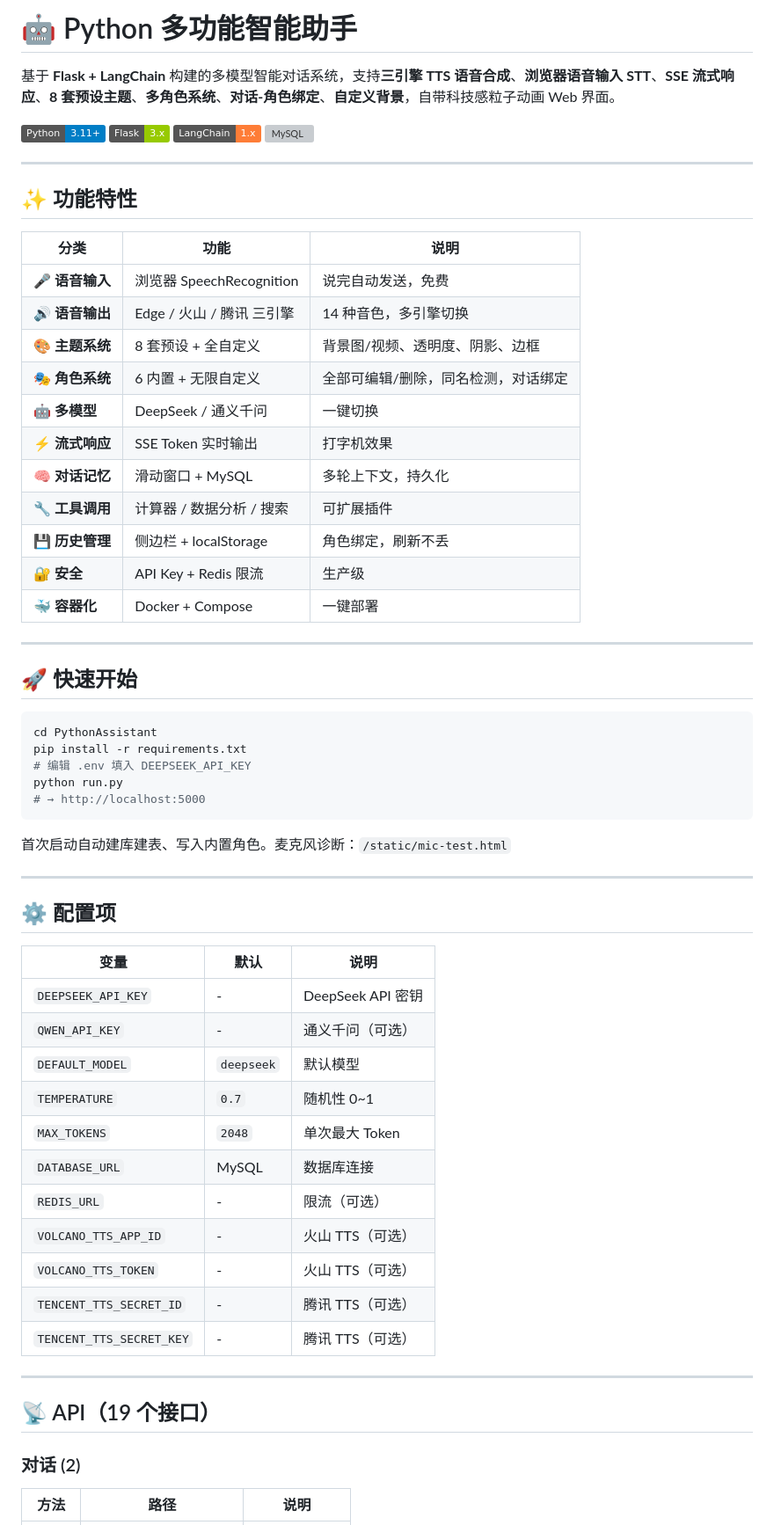
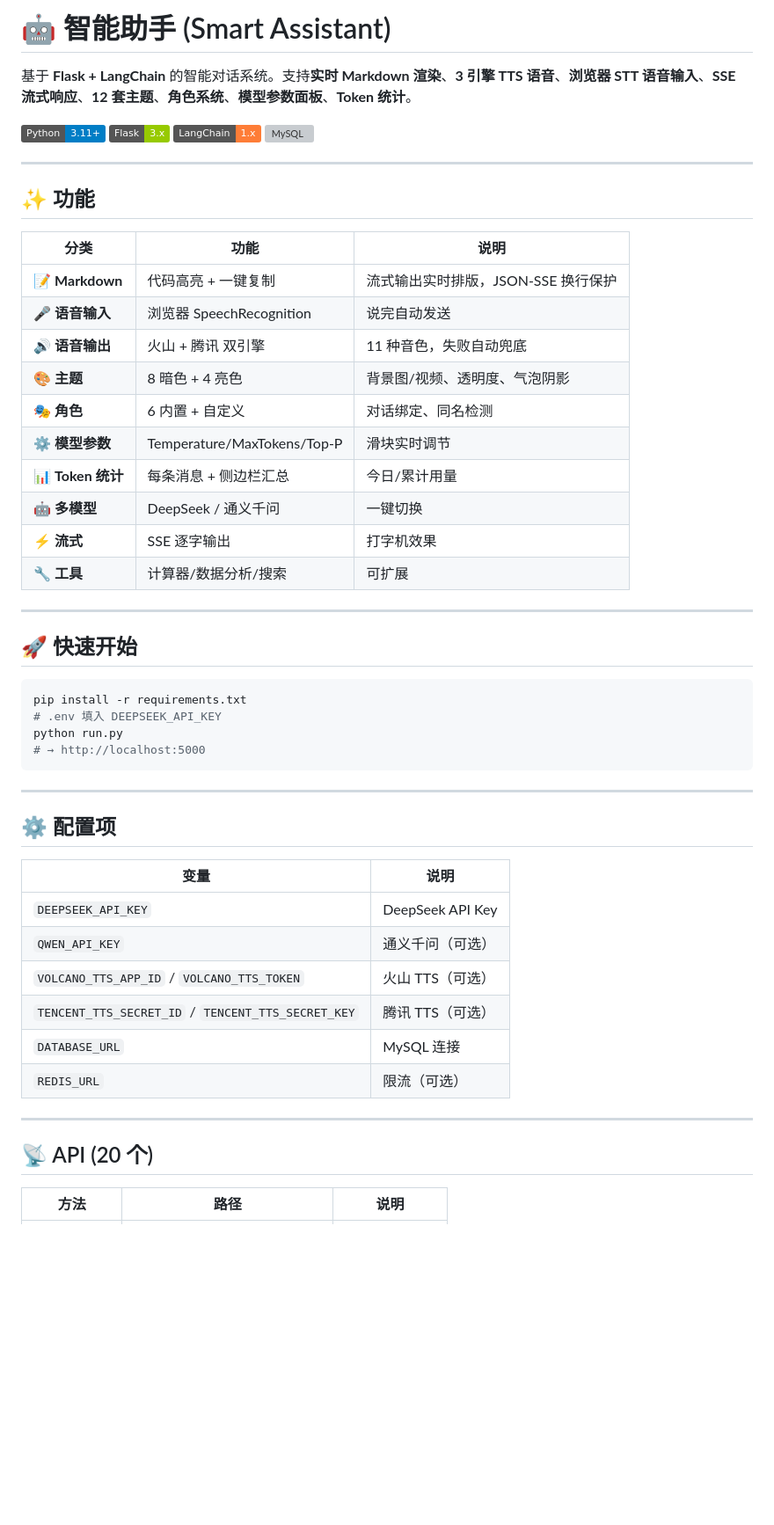
Before and after one commit to RookieZJW/PythonAssisant, a Markdown page: README.md, the part around one of its changes. Shown at 88% size. Drawn GitHub-style; badges without logos; blank space fills up the shorter version; grey boxes are pictures that could not be loaded.

````diff
--- a/README.md
+++ b/README.md
@@ -1,6 +1,6 @@
-# 🤖 Python 多功能智能助手
+# 🤖 智能助手 (Smart Assistant)
 
-基于 **Flask + LangChain** 构建的多模型智能对话系统，支持**三引擎 TTS 语音合成**、**浏览器语音输入 STT**、**SSE 流式响应**、**8 套预设主题**、**多角色系统**、**对话-角色绑定**、**自定义背景**，自带科技感粒子动画 Web 界面。
+基于 **Flask + LangChain** 的智能对话系统。支持**实时 Markdown 渲染**、**3 引擎 TTS 语音**、**浏览器 STT 语音输入**、**SSE 流式响应**、**12 套主题**、**角色系统**、**模型参数面板**、**Token 统计**。
 
 [![Python](https://img.shields.io/badge/Python-3.11%2B-blue)](https://python.org)
 [![Flask](https://img.shields.io/badge/Flask-3.x-green)](https://flask.palletsprojects.com/)
@@ -9,58 +9,48 @@
 
 ---
 
-## ✨ 功能特性
+## ✨ 功能
 
 | 分类 | 功能 | 说明 |
 |------|------|------|
-| 🎤 **语音输入** | 浏览器 SpeechRecognition | 说完自动发送，免费 |
-| 🔊 **语音输出** | Edge / 火山 / 腾讯 三引擎 | 14 种音色，多引擎切换 |
-| 🎨 **主题系统** | 8 套预设 + 全自定义 | 背景图/视频、透明度、阴影、边框 |
-| 🎭 **角色系统** | 6 内置 + 无限自定义 | 全部可编辑/删除，同名检测，对话绑定 |
+| 📝 **Markdown** | 代码高亮 + 一键复制 | 流式输出实时排版，JSON-SSE 换行保护 |
+| 🎤 **语音输入** | 浏览器 SpeechRecognition | 说完自动发送 |
+| 🔊 **语音输出** | 火山 + 腾讯 双引擎 | 11 种音色，失败自动兜底 |
+| 🎨 **主题** | 8 暗色 + 4 亮色 | 背景图/视频、透明度、气泡阴影 |
+| 🎭 **角色** | 6 内置 + 自定义 | 对话绑定、同名检测 |
+| ⚙️ **模型参数** | Temperature/MaxTokens/Top-P | 滑块实时调节 |
+| 📊 **Token 统计** | 每条消息 + 侧边栏汇总 | 今日/累计用量 |
 | 🤖 **多模型** | DeepSeek / 通义千问 | 一键切换 |
-| ⚡ **流式响应** | SSE Token 实时输出 | 打字机效果 |
-| 🧠 **对话记忆** | 滑动窗口 + MySQL | 多轮上下文，持久化 |
-| 🔧 **工具调用** | 计算器 / 数据分析 / 搜索 | 可扩展插件 |
-| 💾 **历史管理** | 侧边栏 + localStorage | 角色绑定，刷新不丢 |
-| 🔐 **安全** | API Key + Redis 限流 | 生产级 |
-| 🐳 **容器化** | Docker + Compose | 一键部署 |
+| ⚡ **流式** | SSE 逐字输出 | 打字机效果 |
+| 🔧 **工具** | 计算器/数据分析/搜索 | 可扩展 |
 
 ---
 
 ## 🚀 快速开始
 
 ```bash
-cd PythonAssistant
 pip install -r requirements.txt
-# 编辑 .env 填入 DEEPSEEK_API_KEY
+# .env 填入 DEEPSEEK_API_KEY
 python run.py
 # → http://localhost:5000
 ```
-
-首次启动自动建库建表、写入内置角色。麦克风诊断：`/static/mic-test.html`
 
 ---
 
 ## ⚙️ 配置项
 
-| 变量 | 默认 | 说明 |
-|------|------|------|
-| `DEEPSEEK_API_KEY` | - | DeepSeek API 密钥 |
-| `QWEN_API_KEY` | - | 通义千问（可选） |
-| `DEFAULT_MODEL` | `deepseek` | 默认模型 |
-| `TEMPERATURE` | `0.7` | 随机性 0~1 |
-| `MAX_TOKENS` | `2048` | 单次最大 Token |
-| `DATABASE_URL` | MySQL | 数据库连接 |
-| `REDIS_URL` | - | 限流（可选） |
-| `VOLCANO_TTS_APP_ID` | - | 火山 TTS（可选） |
-| `VOLCANO_TTS_TOKEN` | - | 火山 TTS（可选） |
-| `TENCENT_TTS_SECRET_ID` | - | 腾讯 TTS（可选） |
-| `TENCENT_TTS_SECRET_KEY` | - | 腾讯 TTS（可选） |
+| 变量 | 说明 |
+|------|------|
+| `DEEPSEEK_API_KEY` | DeepSeek API Key |
+| `QWEN_API_KEY` | 通义千问（可选） |
+| `VOLCANO_TTS_APP_ID` / `VOLCANO_TTS_TOKEN` | 火山 TTS（可选） |
+| `TENCENT_TTS_SECRET_ID` / `TENCENT_TTS_SECRET_KEY` | 腾讯 TTS（可选） |
+| `DATABASE_URL` | MySQL 连接 |
+| `REDIS_URL` | 限流（可选） |
 
 ---
 
-## 📡 API（19 个接口）
+## 📡 API (20 个)
 
-### 对话 (2)
 | 方法 | 路径 | 说明 |
 |------|------|------|
````
Also changed, not shown: other parts of README.md (+32 -122 lines).
